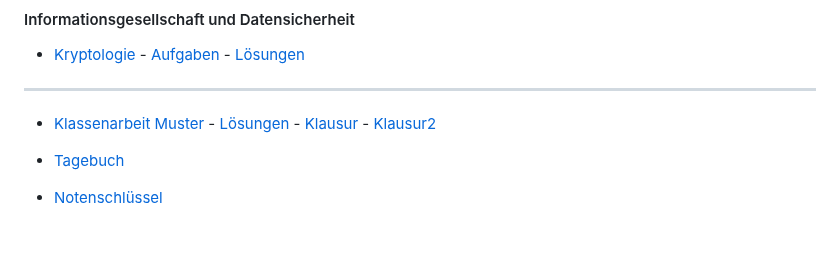
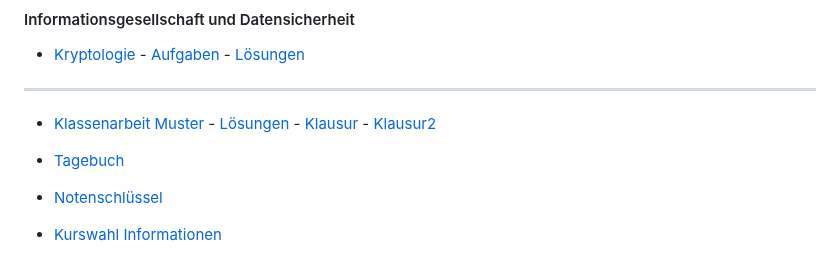
Before and after one commit to ktheu/Brueckenkurs, a Markdown page: README.md, the part around the change. Drawn GitHub-style; blank space fills up the shorter version.

Commit message:
kurswahl

```diff
--- a/README.md
+++ b/README.md
@@ -73,3 +73,5 @@ Klassenarbeit: 28.11.2025
 - [Tagebuch](https://github.com/ktheu/Brueckenkurs/blob/main/tagebuch.md)
 
 - [Notenschlüssel](https://notenschluessel.streamlit.app/)
+
+- [Kurswahl Informationen](./kurswahl.md)
```
Also changed, not shown: kurswahl.md (added, +27 -0 lines).
